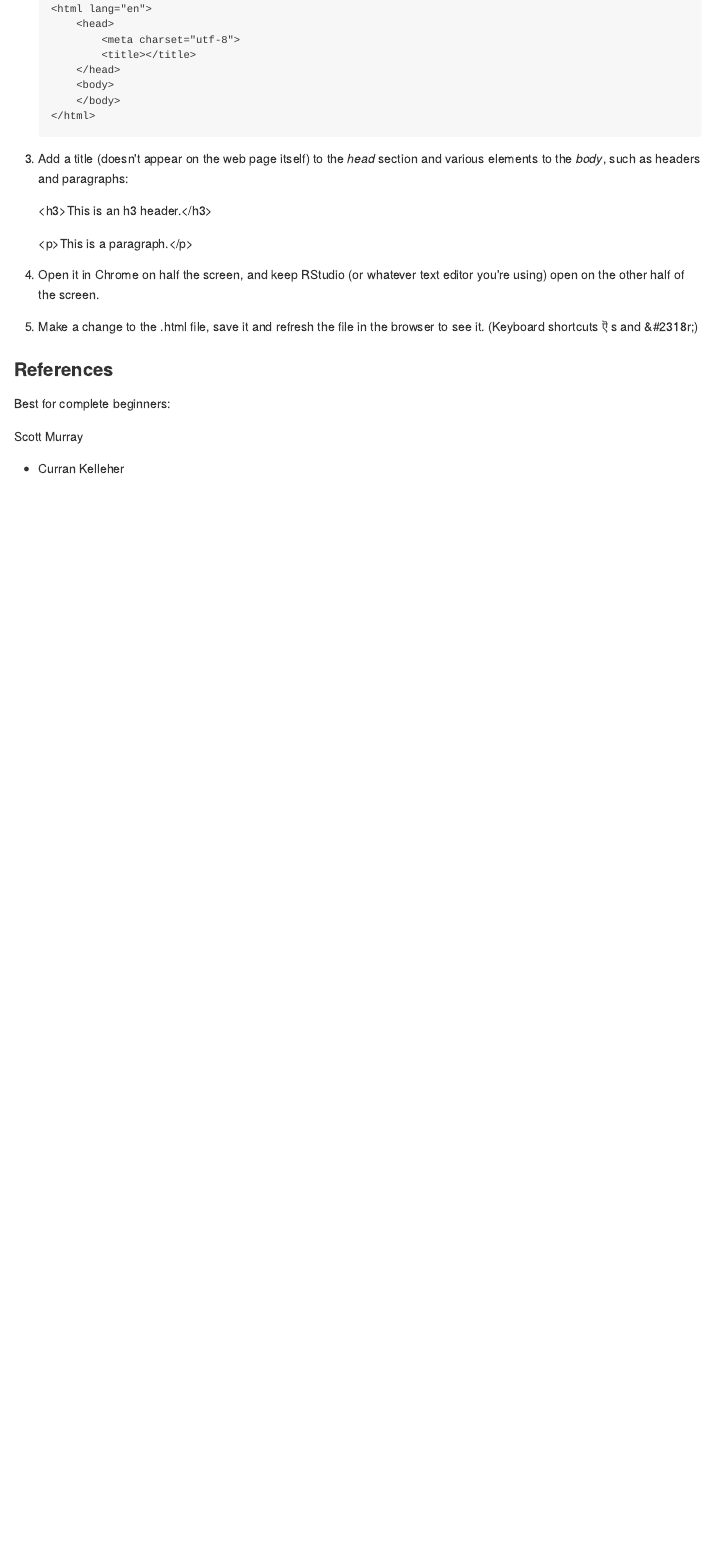
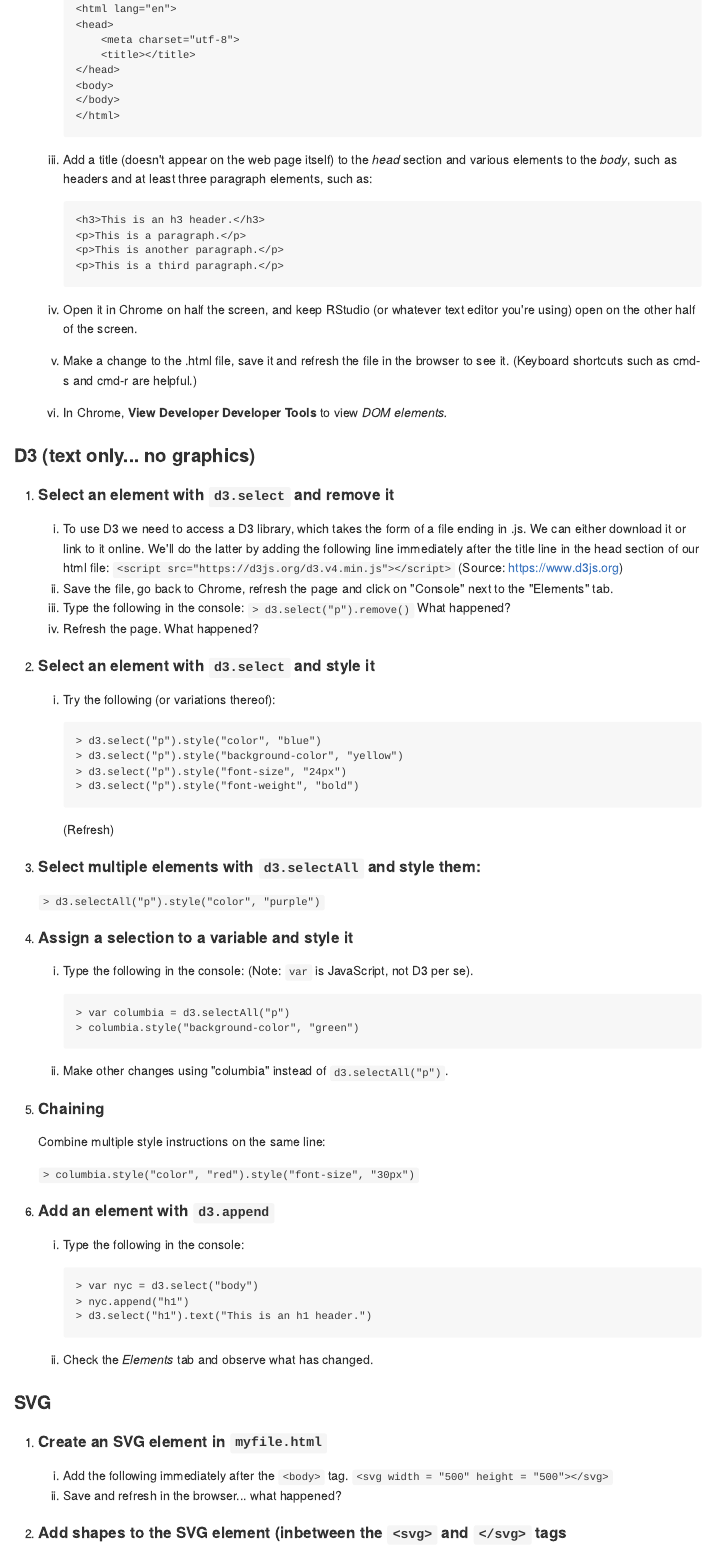
Before and after one commit to jtr13/d3tutorial, an R Markdown document (D3Tutorial.Rmd): the page in a window 1100 px wide, from 450 px down before the commit and from 640 px down after it, so that both start at the same text. The pictures show the output file D3Tutorial.md that the author committed with the source, drawn offline in the style of GitHub.

Commit message:
added new sections

````diff
--- a/D3Tutorial.Rmd
+++ b/D3Tutorial.Rmd
@@ -2,7 +2,9 @@
 title: "D3 Tutorial"
 author: "Joyce Robbins"
 date: "2017-12-03"
-output: github_document
+output:
+  github_document:
+    toc: true
 ---
 
 ```{r setup, include=FALSE}
@@ -31,13 +33,70 @@ knitr::opts_chunk$set(echo = TRUE, cache = TRUE,
 	    </body>
     </html>
     ```
+    (@) Add a title (doesn't appear on the web page itself) to the *head* section and various elements to the *body*, such as headers and at least three paragraph elements, such as:
+    ```
+    <h3>This is an h3 header.</h3>
+    <p>This is a paragraph.</p>
+    <p>This is another paragraph.</p>
+    <p>This is a third paragraph.</p>
+    ```
+    (@) Open it in Chrome on half the screen, and keep RStudio (or whatever text editor you're using) open on the other half of the screen.
 
-1. Add a title (doesn't appear on the web page itself) to the *head* section and various elements to the *body*, such as headers and paragraphs:
+    (@) Make a change to the .html file, save it and refresh the file in the browser to see it. (Keyboard shortcuts such as cmd-s and cmd-r are helpful.)
 
-    \<h3>This is an h3 header.\</h3>
+    (@) In Chrome, **View  Developer  Developer Tools** to view *DOM elements.*
 
-    \<p>This is a paragraph.\</p>
+### D3 (text only... no graphics)
 
-1. Open it in Chrome on half the screen, and keep RStudio (or whatever text editor you're using) open on the other half of the screen.
+1. #### Select an element with `d3.select` and remove it
+    (@) To use D3 we need to access a D3 library, which takes the form of a file ending in .js.  We can either download it or link to it online.  We'll do the latter by adding the following line immediately after the title line in the head section of our html file:
+    `<script src="https://d3js.org/d3.v4.min.js"></script>`
+    (Source: https://www.d3js.org)
+    (@) Save the file, go back to Chrome, refresh the page and click on "Console" next to the "Elements" tab.
+    (@) Type the following in the console:
+    `> d3.select("p").remove()`
+    What happened?
+    (@) Refresh the page.  What happened?
+1. #### Select an element with `d3.select` and style it
+    (@) Try the following (or variations thereof):
+    ```
+    > d3.select("p").style("color", "blue")
+    > d3.select("p").style("background-color", "yellow")
+    > d3.select("p").style("font-size", "24px")
+    > d3.select("p").style("font-weight", "bold")
+    ```
+    (Refresh)
+1. #### Select multiple elements with `d3.selectAll` and style them:
+    `> d3.selectAll("p").style("color", "purple")`
 
-1. Make a change to the .html file, save it and refresh the file in the browser to see it.  (Keyboard shortcuts &#2318s; and &#2318r;)
+1. #### Assign a selection to a variable and style it
+
+    (@) Type the following in the console:
+    (Note: `var` is JavaScript, not D3 per se).
+    ```
+    > var columbia = d3.selectAll("p")
+    > columbia.style("background-color", "green")
+    ```
+    (@) Make other changes using "columbia" instead of `d3.selectAll("p")`.
+
+1. #### Chaining
+Combine multiple style instructions on the same line:
+
+    `> columbia.style("color", "red").style("font-size", "30px")`
+
+1. #### Add an element with `d3.append`
+    (@) Type the following in the console:
+    ```
+    > var nyc = d3.select("body")
+    > nyc.append("h1")
+    > d3.select("h1").text("This is an h1 header.")
+    ```
+    (@) Check the *Elements* tab and observe what has changed.
+
+### SVG
+
+1. #### Create an SVG element in `myfile.html`
+    (@) Add the following immediately after the `<body>` tag.
+    `<svg width = "500" height = "500"></svg>`
+    (@) Save and refresh in the browser... what happened?
+1. #### Add shapes to the SVG element (inbetween the `<svg>` and `</svg>` tags
````
Also changed, not shown: D3Tutorial.md, D3Tutorial.Rmd (21 more changed lines), 1 other file.
